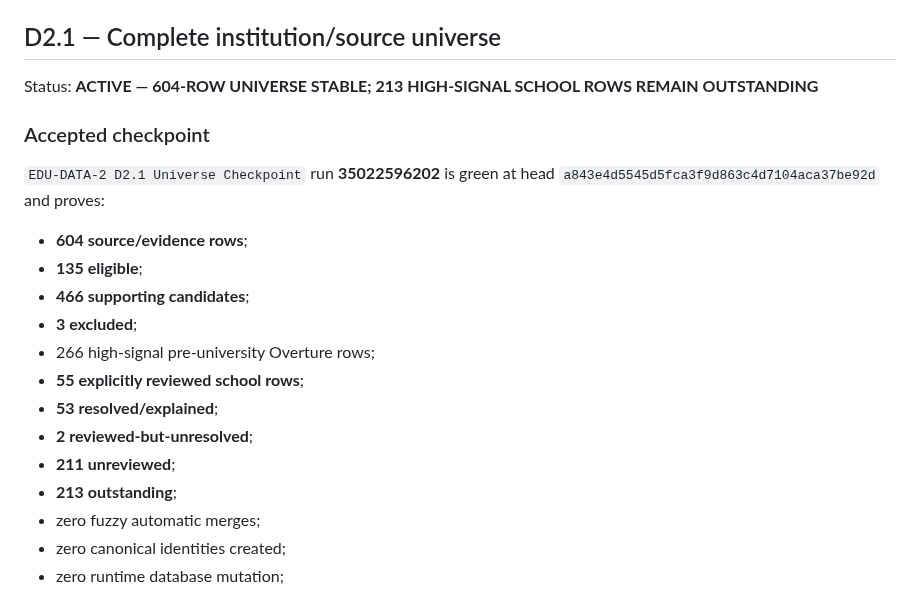
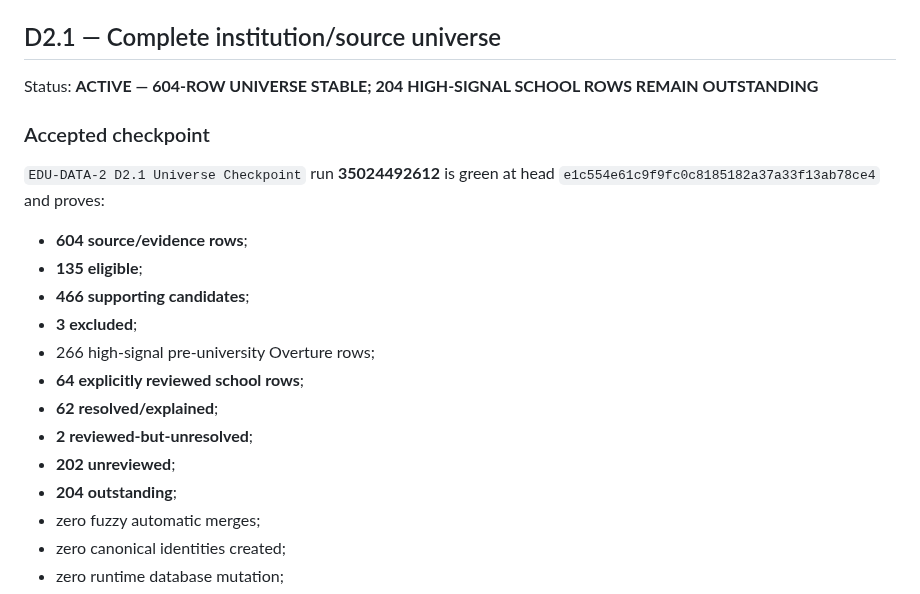
Before and after one commit to admonkstudio/edu-hub, a Markdown page: docs/PROJECT-STATUS.md, the part around one of its changes. Drawn GitHub-style.

```diff
--- a/docs/PROJECT-STATUS.md
+++ b/docs/PROJECT-STATUS.md
@@ -60,22 +60,22 @@ Reference: `tools/data-acquisition/international/DATASET-LAYERS.md`.
 
 ## D2.1 — Complete institution/source universe
 
-Status: **ACTIVE — 604-ROW UNIVERSE STABLE; 213 HIGH-SIGNAL SCHOOL ROWS REMAIN OUTSTANDING**
+Status: **ACTIVE — 604-ROW UNIVERSE STABLE; 204 HIGH-SIGNAL SCHOOL ROWS REMAIN OUTSTANDING**
 
 ### Accepted checkpoint
 
-`EDU-DATA-2 D2.1 Universe Checkpoint` run **35022596202** is green at head `a843e4d5545d5fca3f9d863c4d7104aca37be92d` and proves:
+`EDU-DATA-2 D2.1 Universe Checkpoint` run **35024492612** is green at head `e1c554e61c9f9fc0c8185182a37a33f13ab78ce4` and proves:
 
 - **604 source/evidence rows**;
 - **135 eligible**;
 - **466 supporting candidates**;
 - **3 excluded**;
 - 266 high-signal pre-university Overture rows;
-- **55 explicitly reviewed school rows**;
-- **53 resolved/explained**;
+- **64 explicitly reviewed school rows**;
+- **62 resolved/explained**;
 - **2 reviewed-but-unresolved**;
-- **211 unreviewed**;
-- **213 outstanding**;
+- **202 unreviewed**;
+- **204 outstanding**;
 - zero fuzzy automatic merges;
 - zero canonical identities created;
 - zero runtime database mutation;
```
Also changed, not shown: other parts of docs/PROJECT-STATUS.md (+12 -11 lines).
